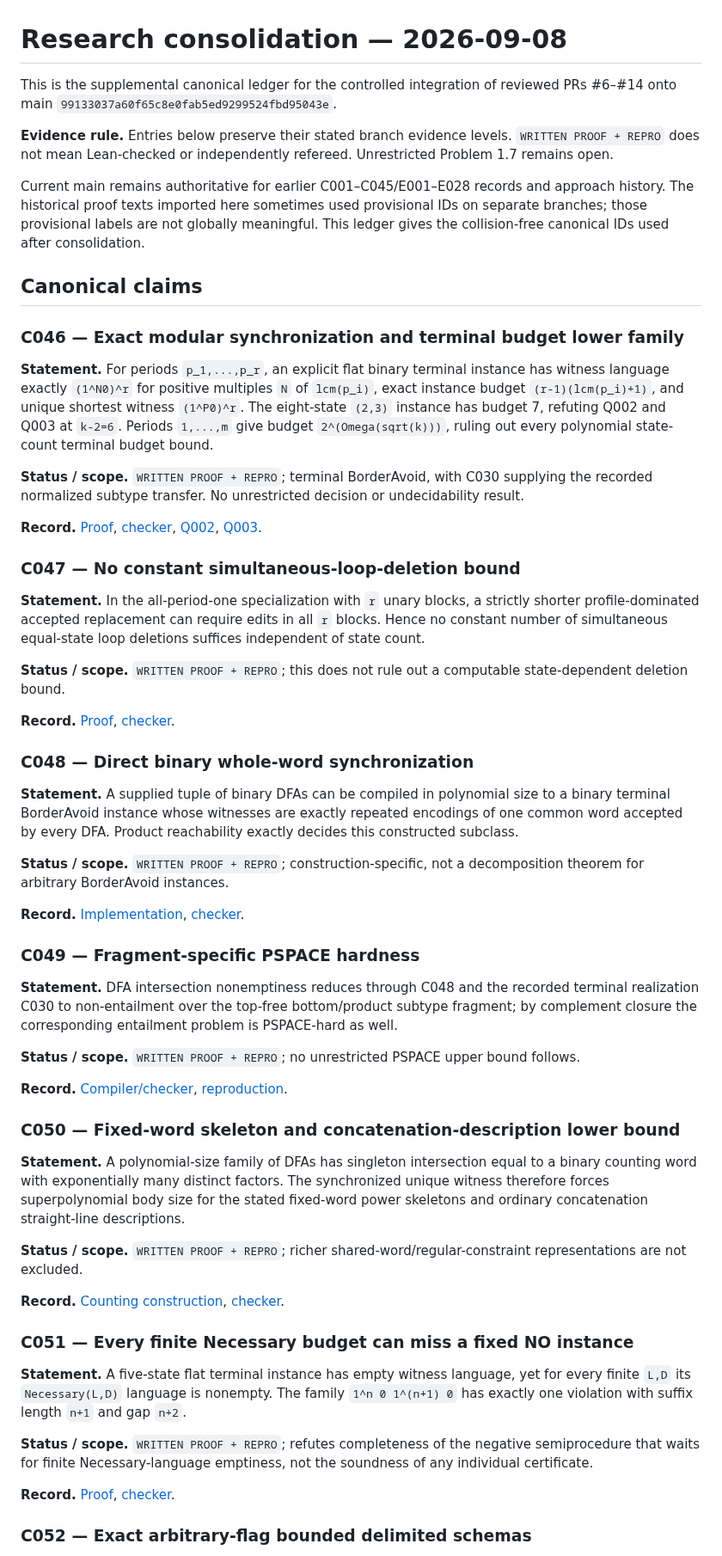
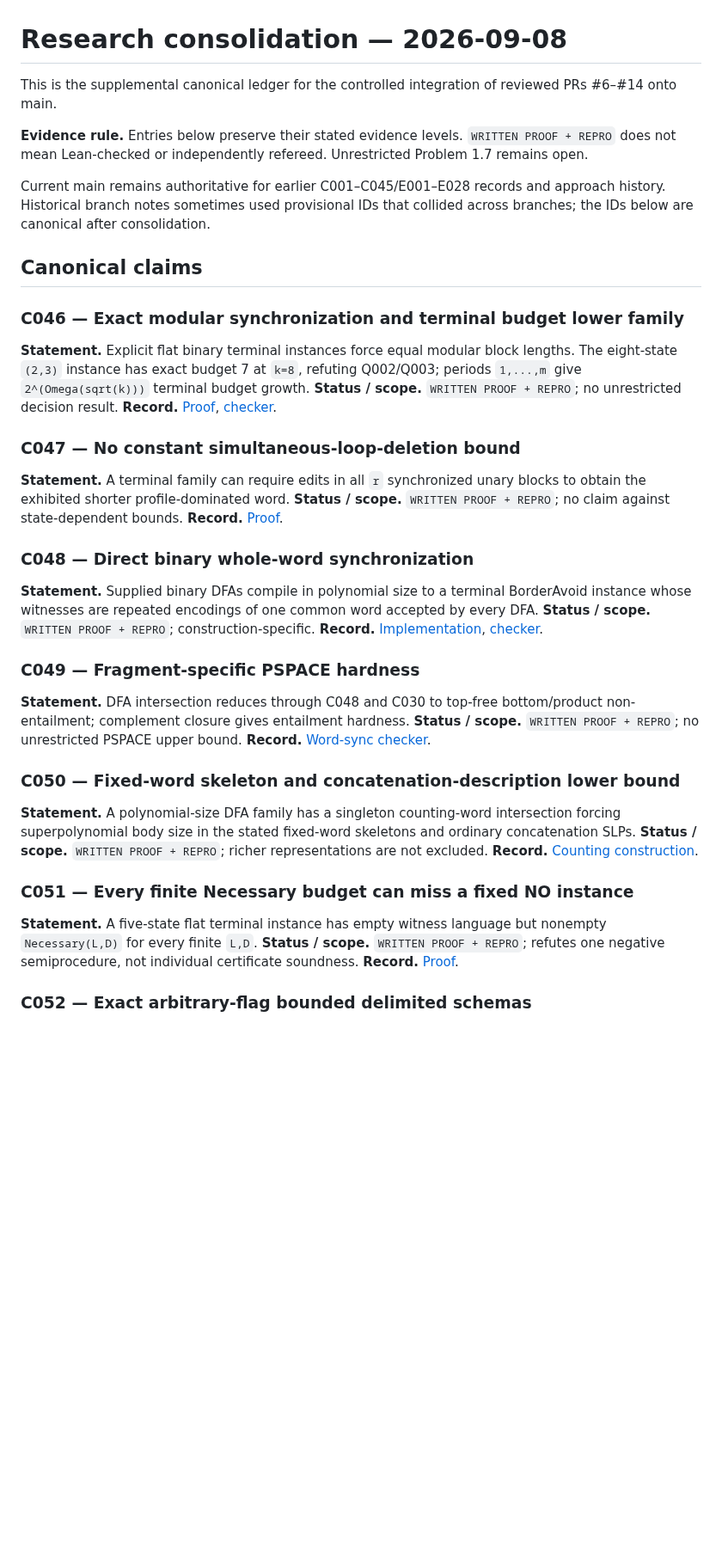
Before and after one commit to mhenglein/subtype-entailment, a Markdown page: research/CONSOLIDATION_2026-09-08.md, the part around one of its changes. Shown at 86% size. Drawn GitHub-style; blank space fills up the shorter version.

```diff
--- a/research/CONSOLIDATION_2026-09-08.md
+++ b/research/CONSOLIDATION_2026-09-08.md
@@ -1,66 +1,48 @@
 # Research consolidation — 2026-09-08
 
-This is the supplemental canonical ledger for the controlled integration of reviewed PRs #6–#14 onto main `99133037a60f65c8e0fab5ed9299524fbd95043e`.
+This is the supplemental canonical ledger for the controlled integration of reviewed PRs #6–#14 onto main.
 
-**Evidence rule.** Entries below preserve their stated branch evidence levels. `WRITTEN PROOF + REPRO` does not mean Lean-checked or independently refereed. Unrestricted Problem 1.7 remains open.
+**Evidence rule.** Entries below preserve their stated evidence levels. `WRITTEN PROOF + REPRO` does not mean Lean-checked or independently refereed. Unrestricted Problem 1.7 remains open.
 
-Current main remains authoritative for earlier C001–C045/E001–E028 records and approach history. The historical proof texts imported here sometimes used provisional IDs on separate branches; those provisional labels are not globally meaningful. This ledger gives the collision-free canonical IDs used after consolidation.
+Current main remains authoritative for earlier C001–C045/E001–E028 records and approach history. Historical branch notes sometimes used provisional IDs that collided across branches; the IDs below are canonical after consolidation.
 
 ## Canonical claims
 
 <a id="c046"></a>
 ### C046 — Exact modular synchronization and terminal budget lower family
-
-**Statement.** For periods `p_1,...,p_r`, an explicit flat binary terminal instance has witness language exactly `(1^N0)^r` for positive multiples `N` of `lcm(p_i)`, exact instance budget `(r-1)(lcm(p_i)+1)`, and unique shortest witness `(1^P0)^r`. The eight-state `(2,3)` instance has budget 7, refuting Q002 and Q003 at `k-2=6`. Periods `1,...,m` give budget `2^(Omega(sqrt(k)))`, ruling out every polynomial state-count terminal budget bound.
-
-**Status / scope.** `WRITTEN PROOF + REPRO`; terminal BorderAvoid, with C030 supplying the recorded normalized subtype transfer. No unrestricted decision or undecidability result.
-
-**Record.** [Proof](../notes/2026-09-05-modular-synchronization.md), [checker](../experiments/check_modular_sync.py), [Q002](conjectures/Q002.md), [Q003](conjectures/Q003.md).
+**Statement.** Explicit flat binary terminal instances force equal modular block lengths. The eight-state `(2,3)` instance has exact budget 7 at `k=8`, refuting Q002/Q003; periods `1,...,m` give `2^(Omega(sqrt(k)))` terminal budget growth.
+**Status / scope.** `WRITTEN PROOF + REPRO`; no unrestricted decision result.
+**Record.** [Proof](../notes/2026-09-05-modular-synchronization.md), [checker](../experiments/check_modular_sync.py).
 
 <a id="c047"></a>
 ### C047 — No constant simultaneous-loop-deletion bound
-
-**Statement.** In the all-period-one specialization with `r` unary blocks, a strictly shorter profile-dominated accepted replacement can require edits in all `r` blocks. Hence no constant number of simultaneous equal-state loop deletions suffices independent of state count.
-
-**Status / scope.** `WRITTEN PROOF + REPRO`; this does not rule out a computable state-dependent deletion bound.
-
-**Record.** [Proof](../notes/2026-09-05-modular-synchronization.md), [checker](../experiments/check_modular_sync.py).
+**Statement.** A terminal family can require edits in all `r` synchronized unary blocks to obtain the exhibited shorter profile-dominated word.
+**Status / scope.** `WRITTEN PROOF + REPRO`; no claim against state-dependent bounds.
+**Record.** [Proof](../notes/2026-09-05-modular-synchronization.md).
 
 <a id="c048"></a>
 ### C048 — Direct binary whole-word synchronization
-
-**Statement.** A supplied tuple of binary DFAs can be compiled in polynomial size to a binary terminal BorderAvoid instance whose witnesses are exactly repeated encodings of one common word accepted by every DFA. Product reachability exactly decides this constructed subclass.
-
-**Status / scope.** `WRITTEN PROOF + REPRO`; construction-specific, not a decomposition theorem for arbitrary BorderAvoid instances.
-
+**Statement.** Supplied binary DFAs compile in polynomial size to a terminal BorderAvoid instance whose witnesses are repeated encodings of one common word accepted by every DFA.
+**Status / scope.** `WRITTEN PROOF + REPRO`; construction-specific.
 **Record.** [Implementation](../experiments/word_sync.py), [checker](../experiments/check_word_sync.py).
 
 <a id="c049"></a>
 ### C049 — Fragment-specific PSPACE hardness
-
-**Statement.** DFA intersection nonemptiness reduces through C048 and the recorded terminal realization C030 to non-entailment over the top-free bottom/product subtype fragment; by complement closure the corresponding entailment problem is PSPACE-hard as well.
-
-**Status / scope.** `WRITTEN PROOF + REPRO`; no unrestricted PSPACE upper bound follows.
-
-**Record.** [Compiler/checker](../experiments/word_sync.py), [reproduction](../experiments/check_word_sync.py).
+**Statement.** DFA intersection reduces through C048 and C030 to top-free bottom/product non-entailment; complement closure gives entailment hardness.
+**Status / scope.** `WRITTEN PROOF + REPRO`; no unrestricted PSPACE upper bound.
+**Record.** [Word-sync checker](../experiments/check_word_sync.py).
 
 <a id="c050"></a>
 ### C050 — Fixed-word skeleton and concatenation-description lower bound
-
-**Statement.** A polynomial-size family of DFAs has singleton intersection equal to a binary counting word with exponentially many distinct factors. The synchronized unique witness therefore forces superpolynomial body size for the stated fixed-word power skeletons and ordinary concatenation straight-line descriptions.
-
-**Status / scope.** `WRITTEN PROOF + REPRO`; richer shared-word/regular-constraint representations are not excluded.
-
-**Record.** [Counting construction](../experiments/counter_intersection.py), [checker](../experiments/check_word_sync.py).
+**Statement.** A polynomial-size DFA family has a singleton counting-word intersection forcing superpolynomial body size in the stated fixed-word skeletons and ordinary concatenation SLPs.
+**Status / scope.** `WRITTEN PROOF + REPRO`; richer representations are not excluded.
+**Record.** [Counting construction](../experiments/counter_intersection.py).
 
 <a id="c051"></a>
 ### C051 — Every finite Necessary budget can miss a fixed NO instance
-
-**Statement.** A five-state flat terminal instance has empty witness language, yet for every finite `L,D` its `Necessary(L,D)` language is nonempty. The family `1^n 0 1^(n+1) 0` has exactly one violation with suffix length `n+1` and gap `n+2`.
-
-**Status / scope.** `WRITTEN PROOF + REPRO`; refutes completeness of the negative semiprocedure that waits for finite Necessary-language emptiness, not the soundness of any individual certificate.
-
-**Record.** [Proof](../notes/2026-09-06-delimited-convolution.md), [checker](../experiments/check_delimited_blocks.py).
+**Statement.** A five-state flat terminal instance has empty witness language but nonempty `Necessary(L,D)` for every finite `L,D`.
+**Status / scope.** `WRITTEN PROOF + REPRO`; refutes one negative semiprocedure, not individual certificate soundness.
+**Record.** [Proof](../notes/2026-09-06-delimited-convolution.md).
 
 <a id="c052"></a>
 ### C052 — Exact arbitrary-flag bounded delimited schemas
```
Also changed, not shown: other parts of research/CONSOLIDATION_2026-09-08.md (+71 -78 lines).
